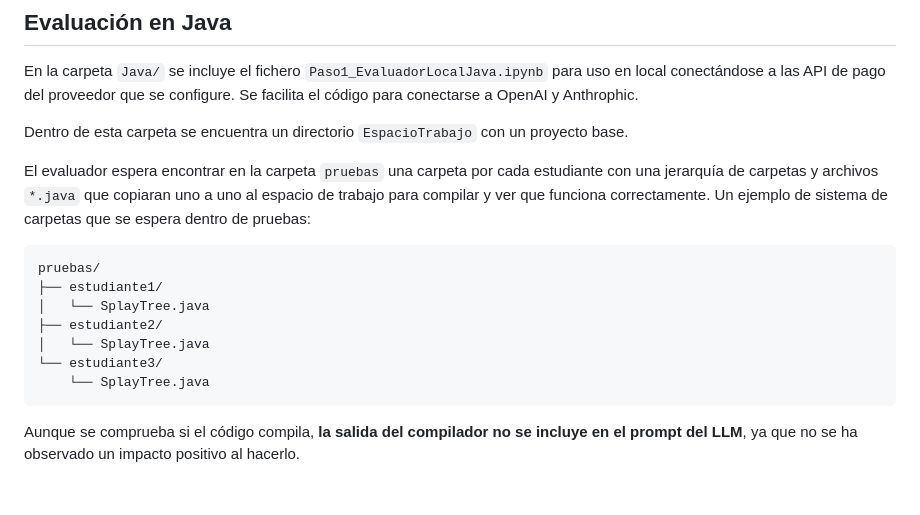
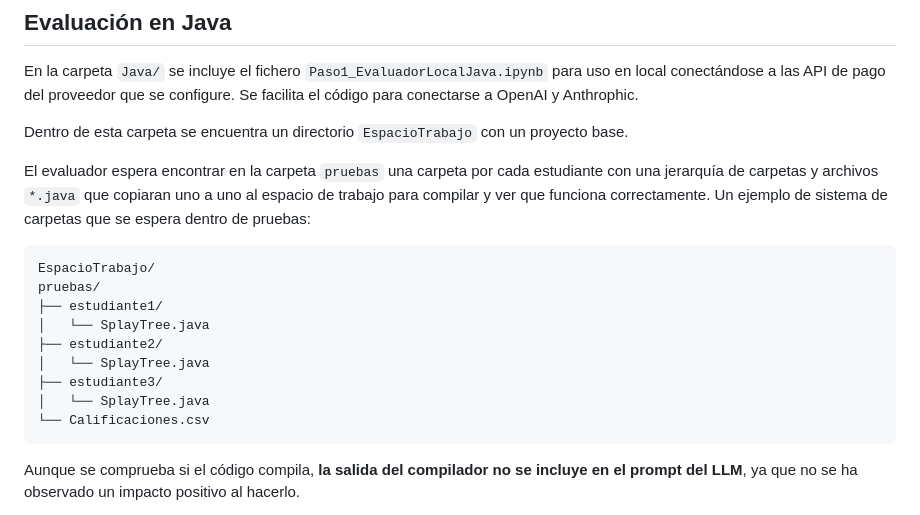
Before and after one commit to joaquinballesteros/LLMCoevaluator, a Markdown page: README.md, the part around the change. Drawn GitHub-style; blank space fills up the shorter version.

````diff
--- a/README.md
+++ b/README.md
@@ -64,13 +64,15 @@ Dentro de esta carpeta se encuentra un directorio `EspacioTrabajo` con un proyec
 
 El evaluador espera encontrar en la carpeta `pruebas` una carpeta por cada estudiante con una jerarquía de carpetas y archivos `*.java` que copiaran uno a uno al espacio de trabajo para compilar y ver que funciona correctamente. Un ejemplo de sistema de carpetas que se espera dentro de pruebas:
 ```plaintext
+EspacioTrabajo/
 pruebas/
 ├── estudiante1/
 │   └── SplayTree.java
 ├── estudiante2/
 │   └── SplayTree.java
-└── estudiante3/
-    └── SplayTree.java
+├── estudiante3/
+│   └── SplayTree.java
+└── Calificaciones.csv
 ```
 
 Aunque se comprueba si el código compila, **la salida del compilador no se incluye en el prompt del LLM**, ya que no se ha observado un impacto positivo al hacerlo.
````
